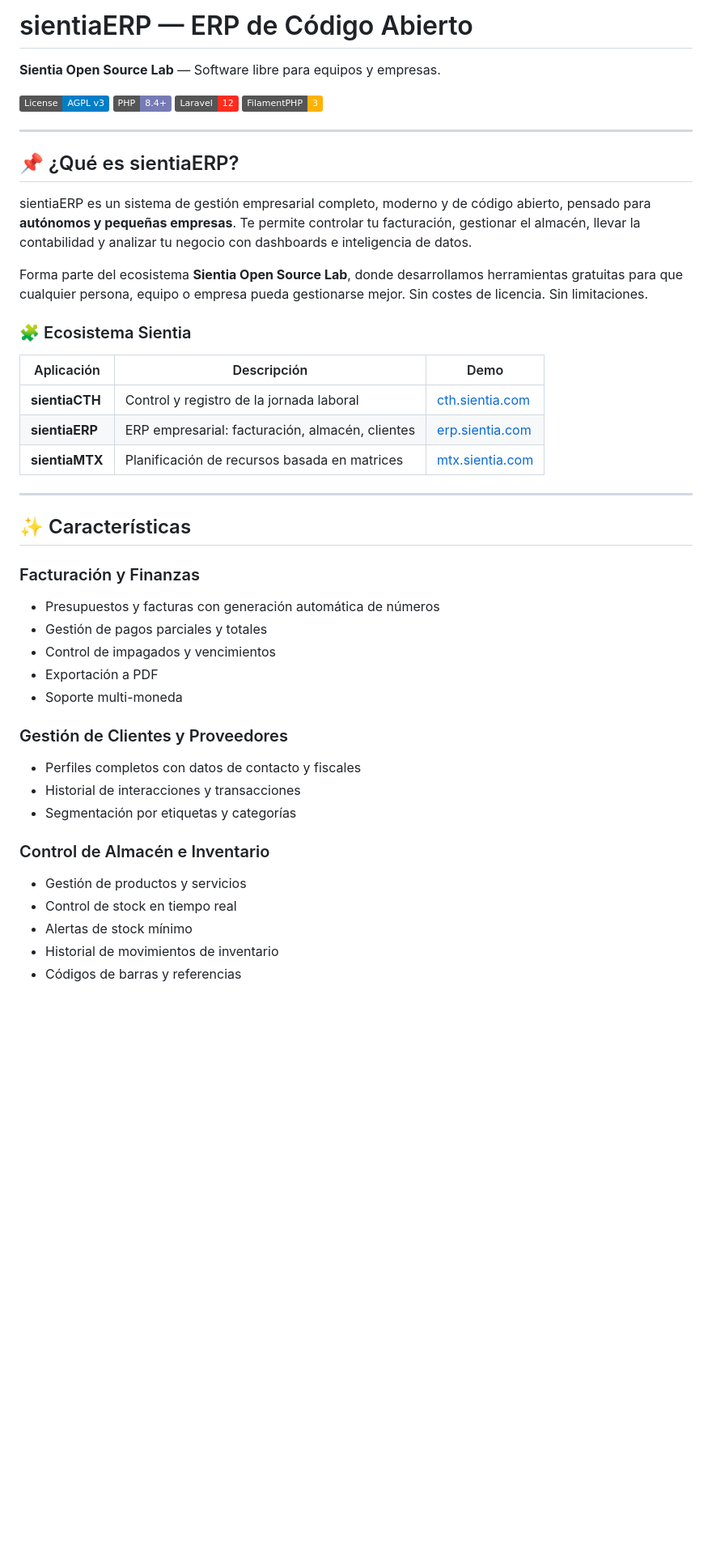
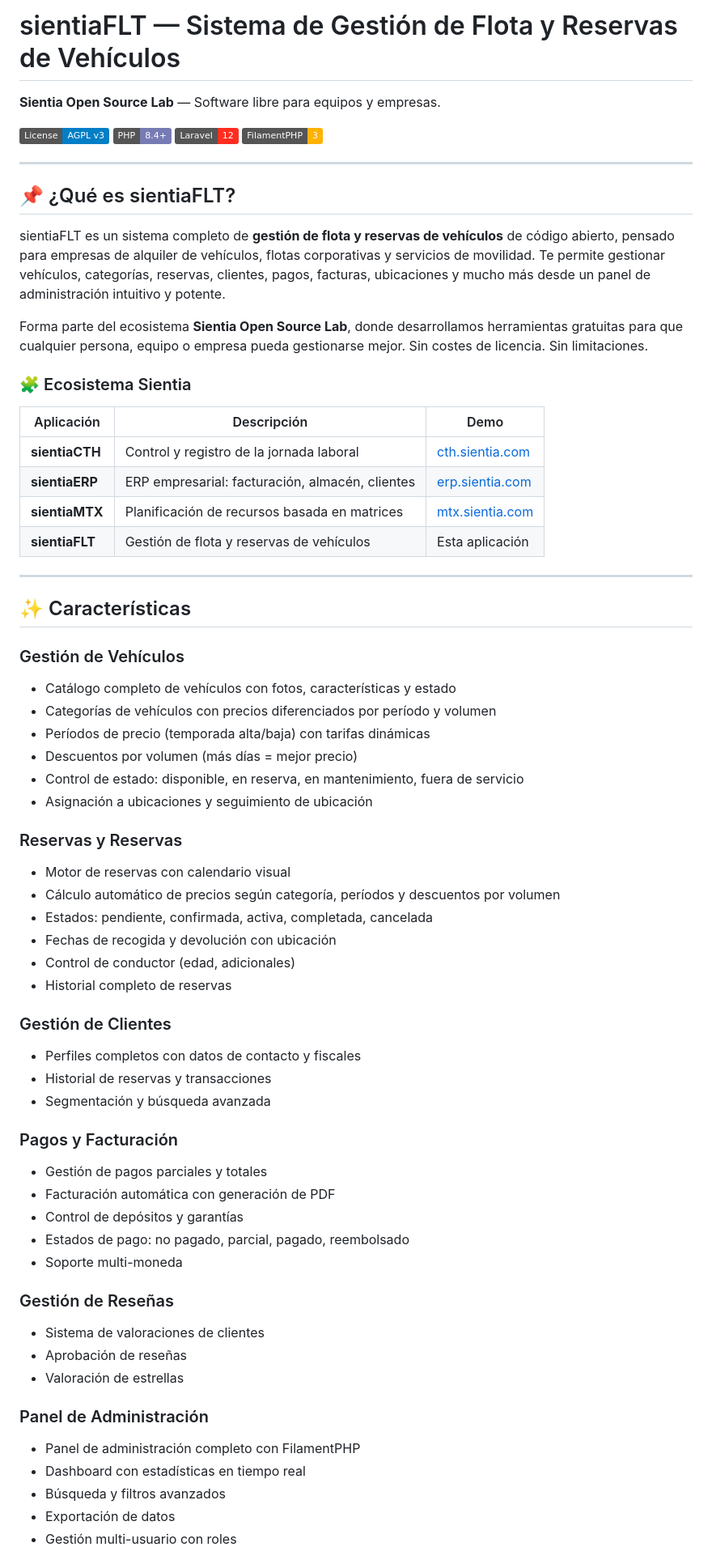
Before and after one commit to pbenav/sientiaFLT, a Markdown page: README.md, the part around one of its changes. Shown at 81% size. Rendered like a GitHub page; badges without logos; blank space fills up the shorter version.

Commit message:
Update README.md for sientiaFLT - vehicle fleet and booking management system

```diff
--- a/README.md
+++ b/README.md
@@ -1,4 +1,4 @@
-# sientiaERP — ERP de Código Abierto
+# sientiaFLT — Sistema de Gestión de Flota y Reservas de Vehículos
 
 **Sientia Open Source Lab** — Software libre para equipos y empresas.
 
@@ -9,9 +9,9 @@
 
 ---
 
-## 📌 ¿Qué es sientiaERP?
+## 📌 ¿Qué es sientiaFLT?
 
-sientiaERP es un sistema de gestión empresarial completo, moderno y de código abierto, pensado para **autónomos y pequeñas empresas**. Te permite controlar tu facturación, gestionar el almacén, llevar la contabilidad y analizar tu negocio con dashboards e inteligencia de datos.
+sientiaFLT es un sistema completo de **gestión de flota y reservas de vehículos** de código abierto, pensado para empresas de alquiler de vehículos, flotas corporativas y servicios de movilidad. Te permite gestionar vehículos, categorías, reservas, clientes, pagos, facturas, ubicaciones y mucho más desde un panel de administración intuitivo y potente.
 
 Forma parte del ecosistema **Sientia Open Source Lab**, donde desarrollamos herramientas gratuitas para que cualquier persona, equipo o empresa pueda gestionarse mejor. Sin costes de licencia. Sin limitaciones.
 
@@ -22,27 +22,49 @@ Forma parte del ecosistema **Sientia Open Source Lab**, donde desarrollamos herr
 | **sientiaCTH** | Control y registro de la jornada laboral | [cth.sientia.com](https://cth.sientia.com) |
 | **sientiaERP** | ERP empresarial: facturación, almacén, clientes | [erp.sientia.com](https://erp.sientia.com) |
 | **sientiaMTX** | Planificación de recursos basada en matrices | [mtx.sientia.com](https://mtx.sientia.com) |
+| **sientiaFLT** | Gestión de flota y reservas de vehículos | Esta aplicación |
 
 ---
 
 ## ✨ Características
 
-### Facturación y Finanzas
-- Presupuestos y facturas con generación automática de números
+### Gestión de Vehículos
+- Catálogo completo de vehículos con fotos, características y estado
+- Categorías de vehículos con precios diferenciados por período y volumen
+- Períodos de precio (temporada alta/baja) con tarifas dinámicas
+- Descuentos por volumen (más días = mejor precio)
+- Control de estado: disponible, en reserva, en mantenimiento, fuera de servicio
+- Asignación a ubicaciones y seguimiento de ubicación
+
+### Reservas y Reservas
+- Motor de reservas con calendario visual
+- Cálculo automático de precios según categoría, períodos y descuentos por volumen
+- Estados: pendiente, confirmada, activa, completada, cancelada
+- Fechas de recogida y devolución con ubicación
+- Control de conductor (edad, adicionales)
+- Historial completo de reservas
+
+### Gestión de Clientes
+- Perfiles completos con datos de contacto y fiscales
+- Historial de reservas y transacciones
+- Segmentación y búsqueda avanzada
+
+### Pagos y Facturación
 - Gestión de pagos parciales y totales
-- Control de impagados y vencimientos
-- Exportación a PDF
+- Facturación automática con generación de PDF
+- Control de depósitos y garantías
+- Estados de pago: no pagado, parcial, pagado, reembolsado
 - Soporte multi-moneda
 
-### Gestión de Clientes y Proveedores
-- Perfiles completos con datos de contacto y fiscales
-- Historial de interacciones y transacciones
-- Segmentación por etiquetas y categorías
+### Gestión de Reseñas
+- Sistema de valoraciones de clientes
+- Aprobación de reseñas
+- Valoración de estrellas
 
-### Control de Almacén e Inventario
-- Gestión de productos y servicios
-- Control de stock en tiempo real
-- Alertas de stock mínimo
-- Historial de movimientos de inventario
-- Códigos de barras y referencias
+### Panel de Administración
+- Panel de administración completo con FilamentPHP
+- Dashboard con estadísticas en tiempo real
+- Búsqueda y filtros avanzados
+- Exportación de datos
+- Gestión multi-usuario con roles
 
```
Also changed, not shown: other parts of README.md (+50 -26 lines).
